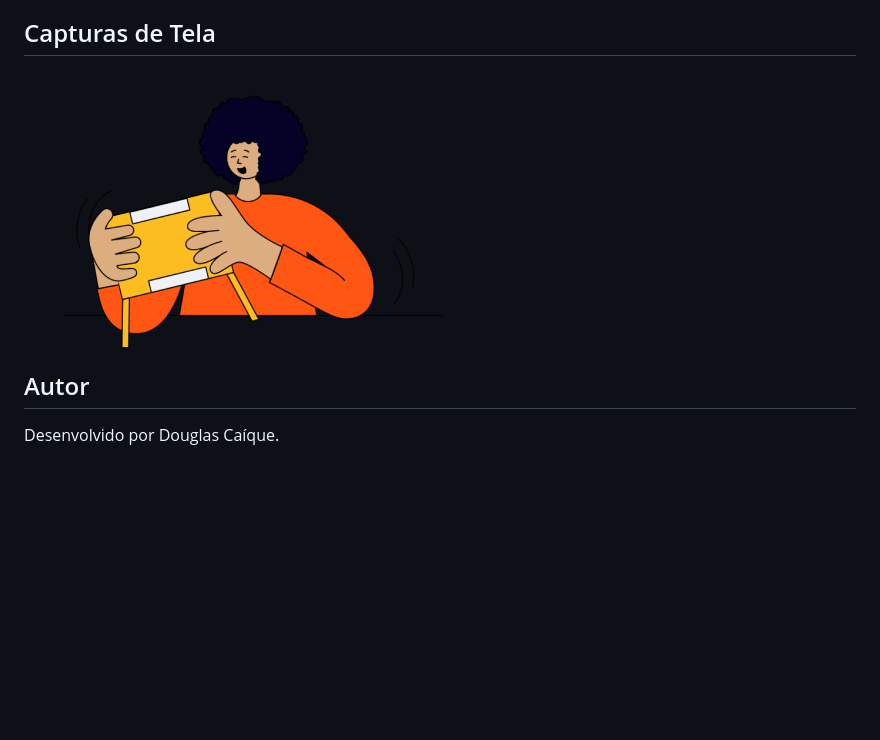
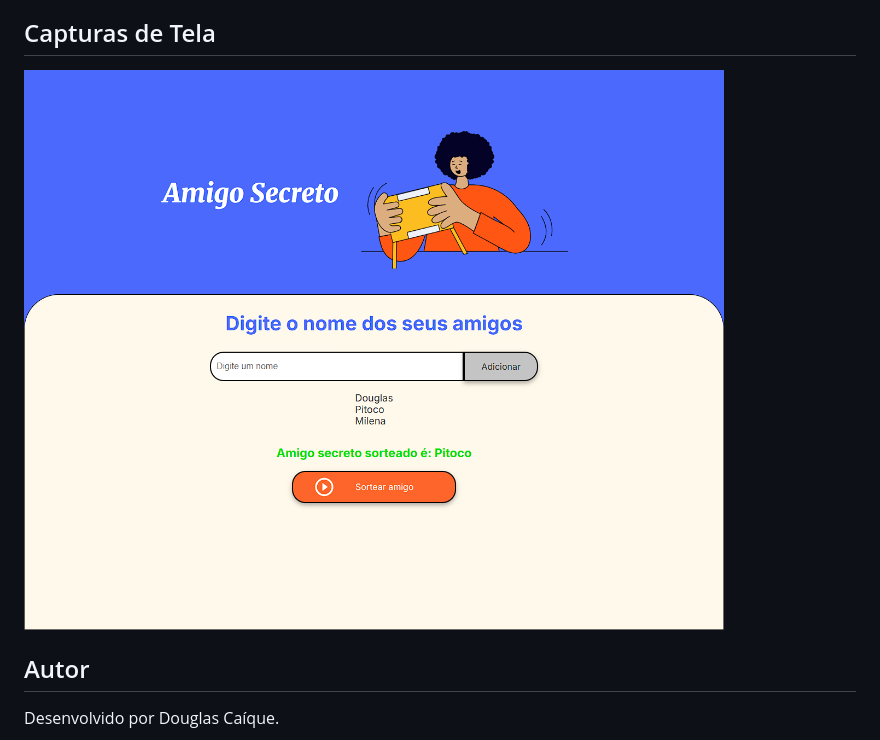
Before and after one commit to douglascaique/Challenge-Oracle-AmigoSecreto, a Markdown page: README.md, the part around the change. Drawn GitHub-style; pictures changed too: assets/image.png (added); blank space fills up the shorter version.

Commit message:
Atualização image Captura de Tela

```diff
--- a/README.md
+++ b/README.md
@@ -42,7 +42,7 @@ OU
 
 ## Capturas de Tela
 
-![Tela Inicial](assets/amigo-secreto.png)
+![Tela Inicial](assets/image.png)
 
 ## Autor
 
```
